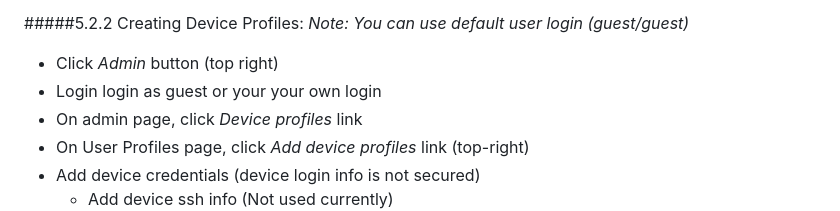
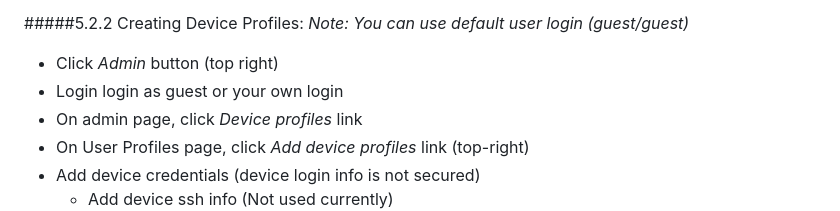
Before and after one commit to DanielesMiller/Romenics, a Markdown page: README.md, the part around the change. GitHub-like rendering.

```diff
--- a/README.md
+++ b/README.md
@@ -77,7 +77,7 @@ limitations under the License.
 #####5.2.2 Creating Device Profiles:
    *Note: You can use default user login (guest/guest)*
    - Click *Admin* button (top right)
-   - Login login as guest or your your own login
+   - Login login as guest or your own login
    - On admin page, click *Device profiles* link
    - On User Profiles page, click *Add device profiles* link (top-right)
    - Add device credentials (device login info is not secured)
```
